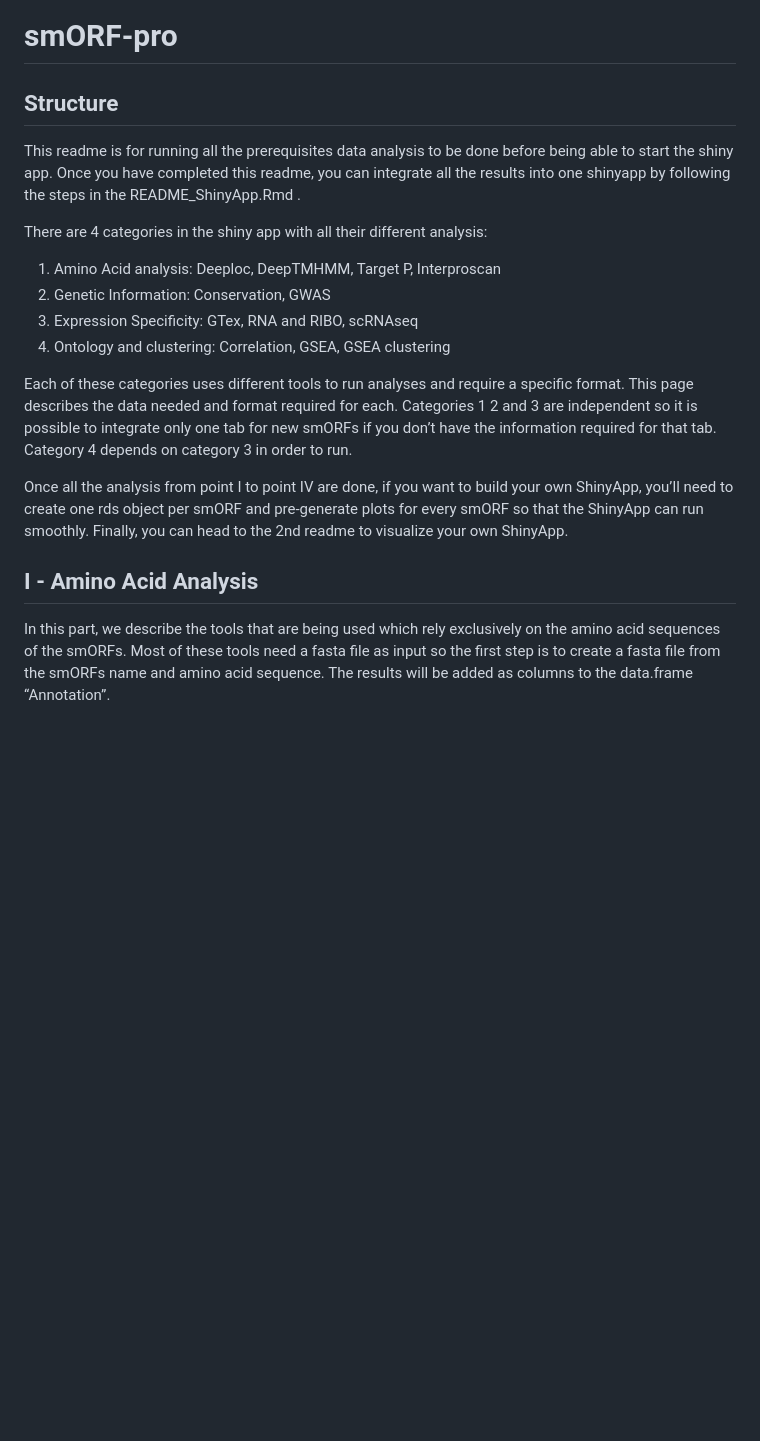
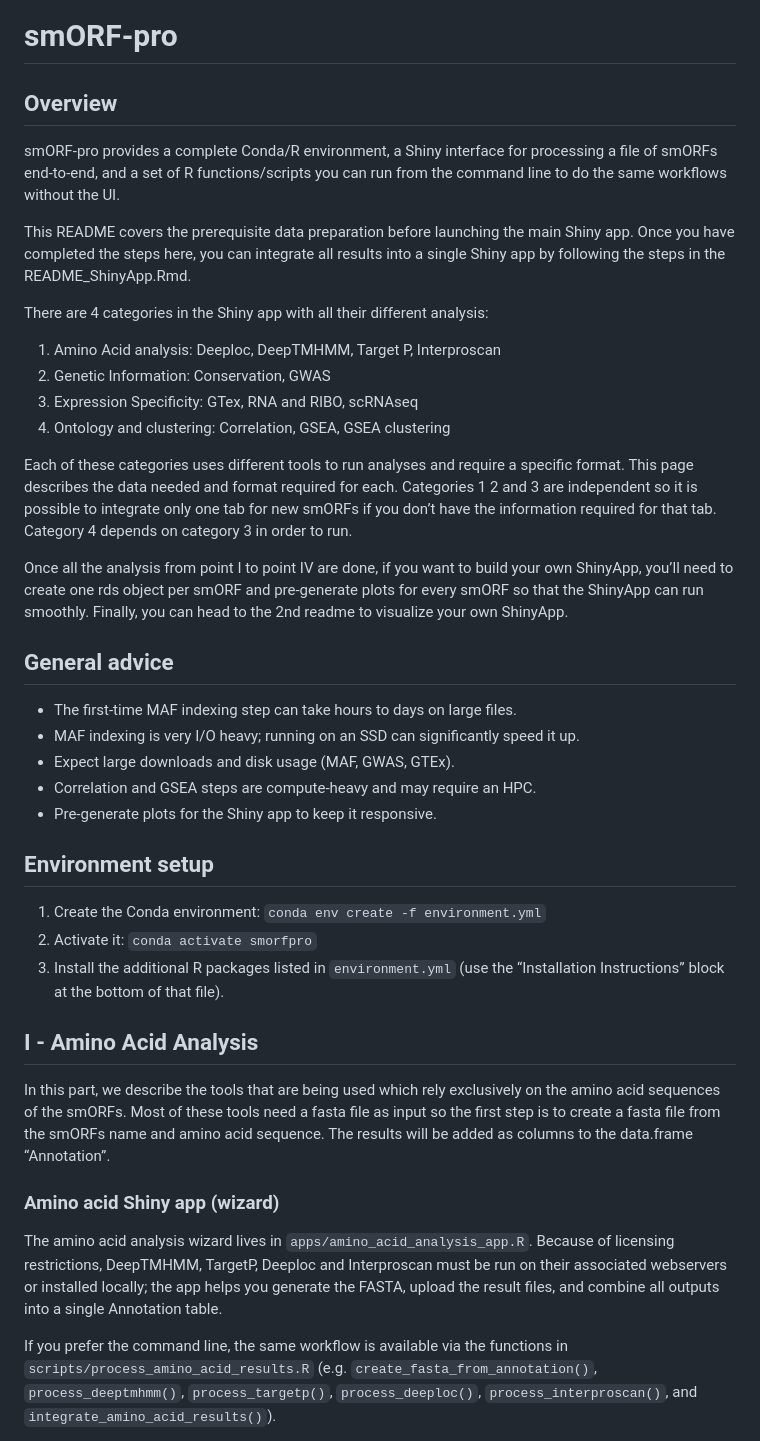
Before and after one commit to SGDDNB/smORF-pro, a Markdown page: README.md, the part around one of its changes. Rendered like a GitHub page; blank space fills up the shorter version.

```diff
--- a/README.md
+++ b/README.md
@@ -3,16 +3,18 @@ smORF-pro
 
 <!-- # smORF-pro -->
 
-## Structure
+## Overview
 
-This readme is for running all the prerequisites data analysis to be
-done before being able to start the shiny app. Once you have completed
-this readme, you can integrate all the results into one shinyapp by
-following the steps in the README_ShinyApp.Rmd .
+smORF-pro provides a complete Conda/R environment, a Shiny interface for
+processing a file of smORFs end-to-end, and a set of R functions/scripts
+you can run from the command line to do the same workflows without the UI.
 
+This README covers the prerequisite data preparation before launching
+the main Shiny app. Once you have completed the steps here, you can
+integrate all results into a single Shiny app by following the steps in
+the README_ShinyApp.Rmd.
 
-
-There are 4 categories in the shiny app with all their different
+There are 4 categories in the Shiny app with all their different
 analysis:
 1. Amino Acid analysis: Deeploc, DeepTMHMM, Target P, Interproscan
 2. Genetic Information: Conservation, GWAS
@@ -32,6 +34,23 @@ and pre-generate plots for every smORF so that the ShinyApp can run
 smoothly. Finally, you can head to the 2nd readme to visualize your own
 ShinyApp.
 
+## General advice
+
+- The first-time MAF indexing step can take hours to days on large files.
+- MAF indexing is very I/O heavy; running on an SSD can significantly speed it up.
+- Expect large downloads and disk usage (MAF, GWAS, GTEx).
+- Correlation and GSEA steps are compute-heavy and may require an HPC.
+- Pre-generate plots for the Shiny app to keep it responsive.
+
+## Environment setup
+
+1. Create the Conda environment:
+   `conda env create -f environment.yml`
+2. Activate it:
+   `conda activate smorfpro`
+3. Install the additional R packages listed in `environment.yml` (use the
+   “Installation Instructions” block at the bottom of that file).
+
 ## I - Amino Acid Analysis
 
 In this part, we describe the tools that are being used which rely
@@ -39,3 +58,18 @@ exclusively on the amino acid sequences of the smORFs. Most of these
 tools need a fasta file as input so the first step is to create a fasta
 file from the smORFs name and amino acid sequence. The results will be
 added as columns to the data.frame “Annotation”.
+
+### Amino acid Shiny app (wizard)
+
+The amino acid analysis wizard lives in `apps/amino_acid_analysis_app.R`.
+Because of licensing restrictions, DeepTMHMM, TargetP, Deeploc and
+Interproscan must be run on their associated webservers or installed
+locally; the app helps you generate the FASTA, upload the result files,
+and combine all outputs into a single Annotation table.
+
+If you prefer the command line, the same workflow is available via the
+functions in `scripts/process_amino_acid_results.R` (e.g.
+`create_fasta_from_annotation()`, `process_deeptmhmm()`,
+`process_targetp()`, `process_deeploc()`, `process_interproscan()`, and
+`integrate_amino_acid_results()`).
+
```
Also changed, not shown: other parts of README.md (+63 -0 lines).
